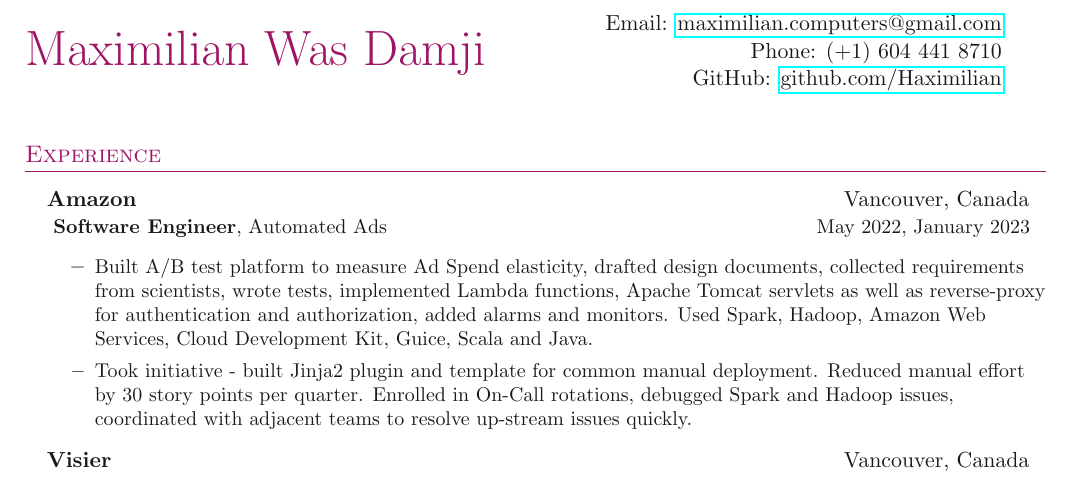
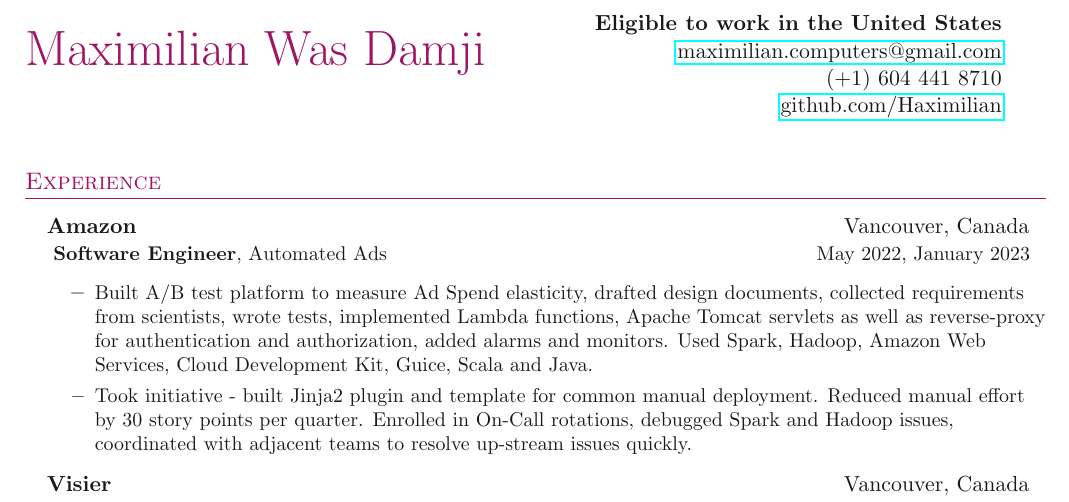
Before and after one commit to Haximilian/resume, a LaTeX document (main.tex): part of the page, cut at the place of the change. Compiled offline with pdfLaTeX.

Commit message:
add eligible to work in the united states

```diff
--- a/main.tex
+++ b/main.tex
@@ -20,9 +20,10 @@
     Maximilian Was Damji
 }
 {
-    Email: \email{maximilian.computers@gmail.com} \\
-    Phone: (+1) 604 441 8710 \\
-    GitHub: \github{Haximilian}
+    \textbf{Eligible to work in the United States} \\
+    \email{maximilian.computers@gmail.com} \\
+    (+1) 604 441 8710 \\
+    \github{Haximilian}
 }
 
 \rule{0pt}{1ex}
```
